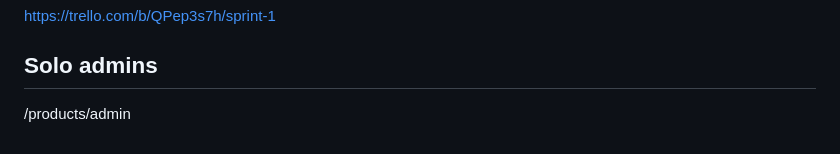
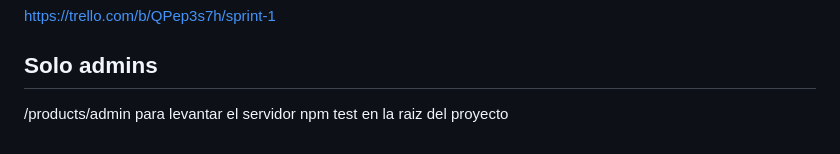
Before and after one commit to lepzito/grupo_5_proyectoIntegrador, a Markdown page: README.md, the part around the change. Rendered like a GitHub page.

```diff
--- a/README.md
+++ b/README.md
@@ -55,3 +55,6 @@ https://trello.com/b/QPep3s7h/sprint-1
 ## Solo admins
 
 /products/admin
+para levantar el servidor
+npm test
+en la raiz del proyecto
```
